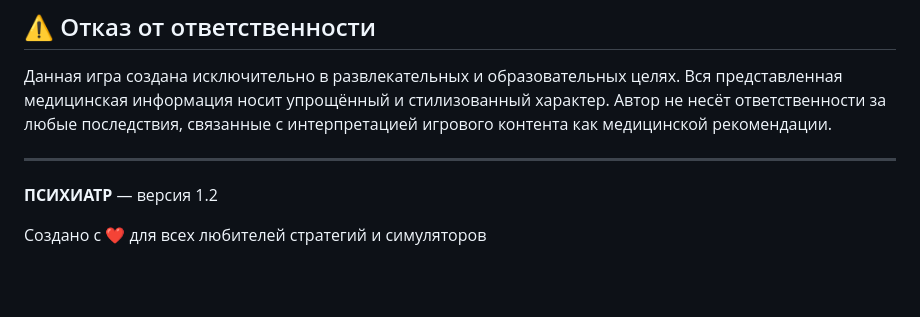
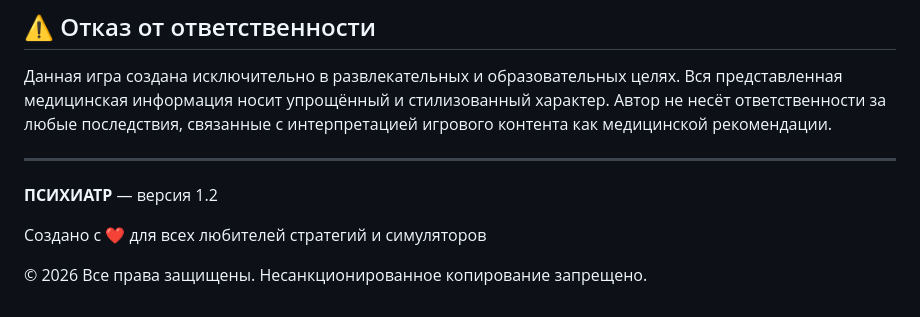
Before and after one commit to panchevo/Psychiatrist, a Markdown page: README.md, the part around the change. GitHub-like rendering; blank space fills up the shorter version.

```diff
--- a/README.md
+++ b/README.md
@@ -441,3 +441,5 @@ mercury.nosov@gmail.com
 **ПСИХИАТР** — версия 1.2
 
 Создано с ❤️ для всех любителей стратегий и симуляторов
+
+© 2026 Все права защищены. Несанкционированное копирование запрещено.
```
